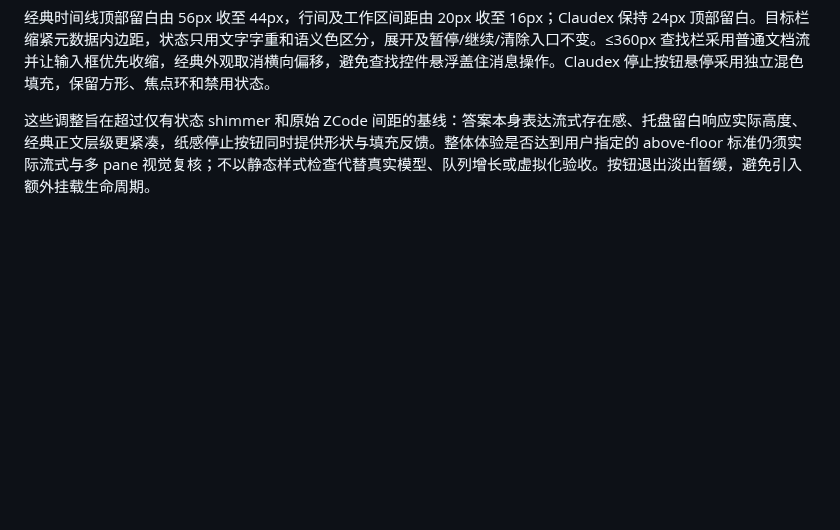
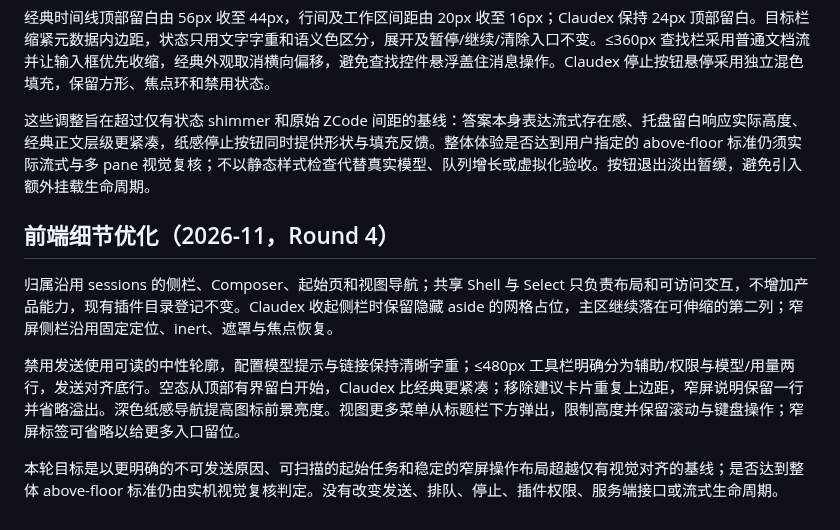
Before and after one commit to xuediner-source/xueness, a Markdown page: docs/xueness-conversation-experience.md, the part around the change. Rendered like a GitHub page; blank space fills up the shorter version.

Commit message:
docs(ui): describe compact start page and collapse behavior

```diff
--- a/docs/xueness-conversation-experience.md
+++ b/docs/xueness-conversation-experience.md
@@ -45,3 +45,11 @@ Claudex 空态缩短 greeting、composer、操作与最近列表的间距，短
 经典时间线顶部留白由 56px 收至 44px，行间及工作区间距由 20px 收至 16px；Claudex 保持 24px 顶部留白。目标栏缩紧元数据内边距，状态只用文字字重和语义色区分，展开及暂停/继续/清除入口不变。≤360px 查找栏采用普通文档流并让输入框优先收缩，经典外观取消横向偏移，避免查找控件悬浮盖住消息操作。Claudex 停止按钮悬停采用独立混色填充，保留方形、焦点环和禁用状态。
 
 这些调整旨在超过仅有状态 shimmer 和原始 ZCode 间距的基线：答案本身表达流式存在感、托盘留白响应实际高度、经典正文层级更紧凑，纸感停止按钮同时提供形状与填充反馈。整体体验是否达到用户指定的 above-floor 标准仍须实际流式与多 pane 视觉复核；不以静态样式检查代替真实模型、队列增长或虚拟化验收。按钮退出淡出暂缓，避免引入额外挂载生命周期。
+
+## 前端细节优化（2026-11，Round 4）
+
+归属沿用 sessions 的侧栏、Composer、起始页和视图导航；共享 Shell 与 Select 只负责布局和可访问交互，不增加产品能力，现有插件目录登记不变。Claudex 收起侧栏时保留隐藏 aside 的网格占位，主区继续落在可伸缩的第二列；窄屏侧栏沿用固定定位、inert、遮罩与焦点恢复。
+
+禁用发送使用可读的中性轮廓，配置模型提示与链接保持清晰字重；≤480px 工具栏明确分为辅助/权限与模型/用量两行，发送对齐底行。空态从顶部有界留白开始，Claudex 比经典更紧凑；移除建议卡片重复上边距，窄屏说明保留一行并省略溢出。深色纸感导航提高图标前景亮度。视图更多菜单从标题栏下方弹出，限制高度并保留滚动与键盘操作；窄屏标签可省略以给更多入口留位。
+
+本轮目标是以更明确的不可发送原因、可扫描的起始任务和稳定的窄屏操作布局超越仅有视觉对齐的基线；是否达到整体 above-floor 标准仍由实机视觉复核判定。没有改变发送、排队、停止、插件权限、服务端接口或流式生命周期。
```
